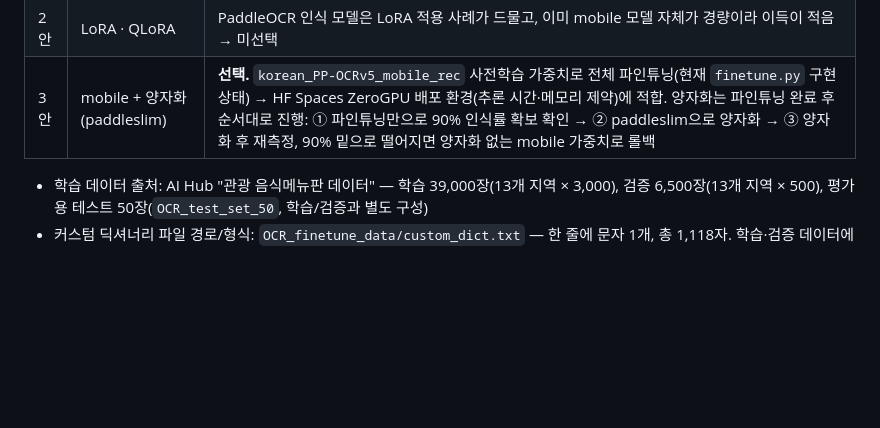
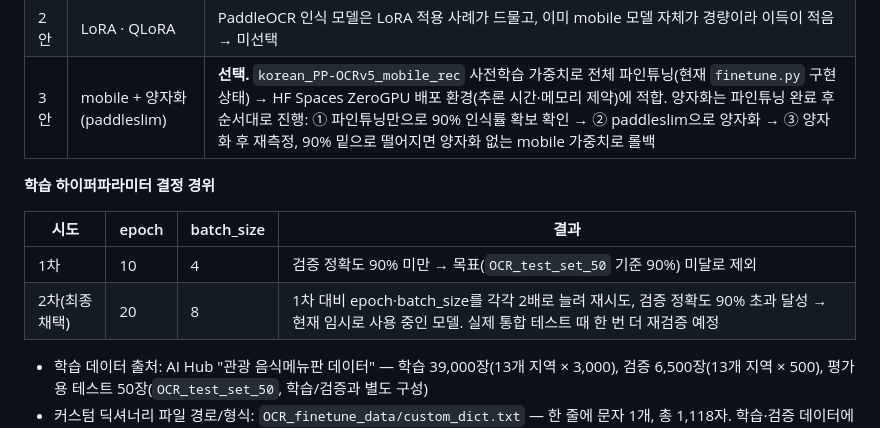
Before and after one commit to HJU5022/K_Menu_Voice_Guide, a Markdown page: docs/specs/ocr-finetuning.md, the part around the change. GitHub-like rendering; blank space fills up the shorter version.

Commit message:
docs: OC 파인튜닝md 수정 및 추가

```diff
--- a/docs/specs/ocr-finetuning.md
+++ b/docs/specs/ocr-finetuning.md
@@ -46,6 +46,13 @@
 | 1안 | 전체 학습 | 데이터 39,000장 규모로 대형 모델을 처음부터 학습시키면 과적합·학습 시간 부담 → 미선택 |
 | 2안 | LoRA · QLoRA | PaddleOCR 인식 모델은 LoRA 적용 사례가 드물고, 이미 mobile 모델 자체가 경량이라 이득이 적음 → 미선택 |
 | 3안 | mobile + 양자화(paddleslim) | **선택.** `korean_PP-OCRv5_mobile_rec` 사전학습 가중치로 전체 파인튜닝(현재 `finetune.py` 구현 상태) → HF Spaces ZeroGPU 배포 환경(추론 시간·메모리 제약)에 적합. 양자화는 파인튜닝 완료 후 순서대로 진행: ① 파인튜닝만으로 90% 인식률 확보 확인 → ② paddleslim으로 양자화 → ③ 양자화 후 재측정, 90% 밑으로 떨어지면 양자화 없는 mobile 가중치로 롤백 |
+
+**학습 하이퍼파라미터 결정 경위**
+
+| 시도 | epoch | batch_size | 결과 |
+|---|---|---|---|
+| 1차 | 10 | 4 | 검증 정확도 90% 미만 → 목표(`OCR_test_set_50` 기준 90%) 미달로 제외 |
+| 2차(최종 채택) | 20 | 8 | 1차 대비 epoch·batch_size를 각각 2배로 늘려 재시도, 검증 정확도 90% 초과 달성 → 현재 임시로 사용 중인 모델. 실제 통합 테스트 때 한 번 더 재검증 예정 |
 
 - 학습 데이터 출처: AI Hub "관광 음식메뉴판 데이터" — 학습 39,000장(13개 지역 × 3,000), 검증 6,500장(13개 지역 × 500), 평가용 테스트 50장(`OCR_test_set_50`, 학습/검증과 별도 구성)
 - 커스텀 딕셔너리 파일 경로/형식: `OCR_finetune_data/custom_dict.txt` — 한 줄에 문자 1개, 총 1,118자. 학습·검증 데이터에 등장한 문자 + 등록 음식명 문자의 합집합(`prepare_dataset.py`의 `build_dictionary`)
```
